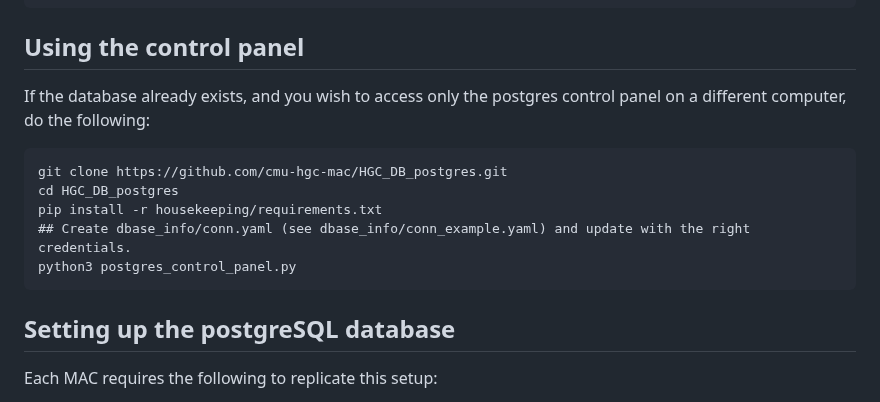
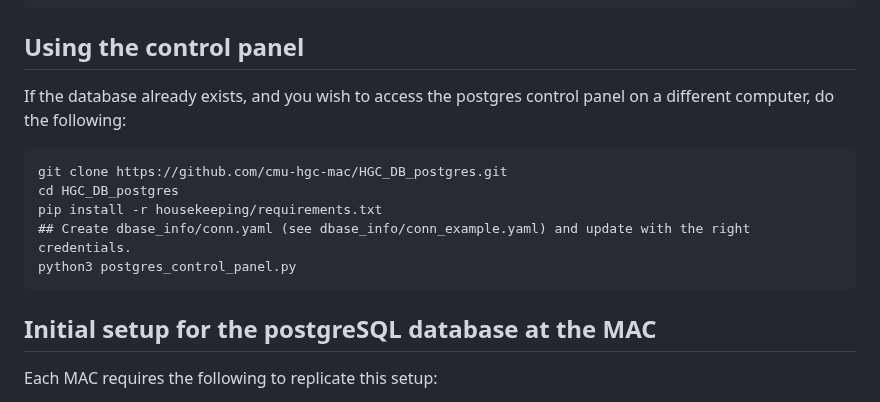
Before and after one commit to cmu-hgc-mac/HGC_DB_postgres, a Markdown page: README.md, the part around the change. Drawn GitHub-style.

````diff
--- a/README.md
+++ b/README.md
@@ -5,7 +5,7 @@ Code to set up a local PostgreSQL database at an HGC MAC
 ```
 
 ## Using the control panel
-If the database already exists, and you wish to access only the postgres control panel on a different computer, do the following:
+If the database already exists, and you wish to access the postgres control panel on a different computer, do the following:
 ```
 git clone https://github.com/cmu-hgc-mac/HGC_DB_postgres.git
 cd HGC_DB_postgres
@@ -14,7 +14,7 @@ pip install -r housekeeping/requirements.txt
 python3 postgres_control_panel.py
 ```
 
- ## Setting up the postgreSQL database
+ ## Initial setup for the postgreSQL database at the MAC
 
 Each MAC requires the following to replicate this setup:
 1. A database computer with a static IP address or host name with postgreSQL-15 with pgAdmin4 installed.
````
